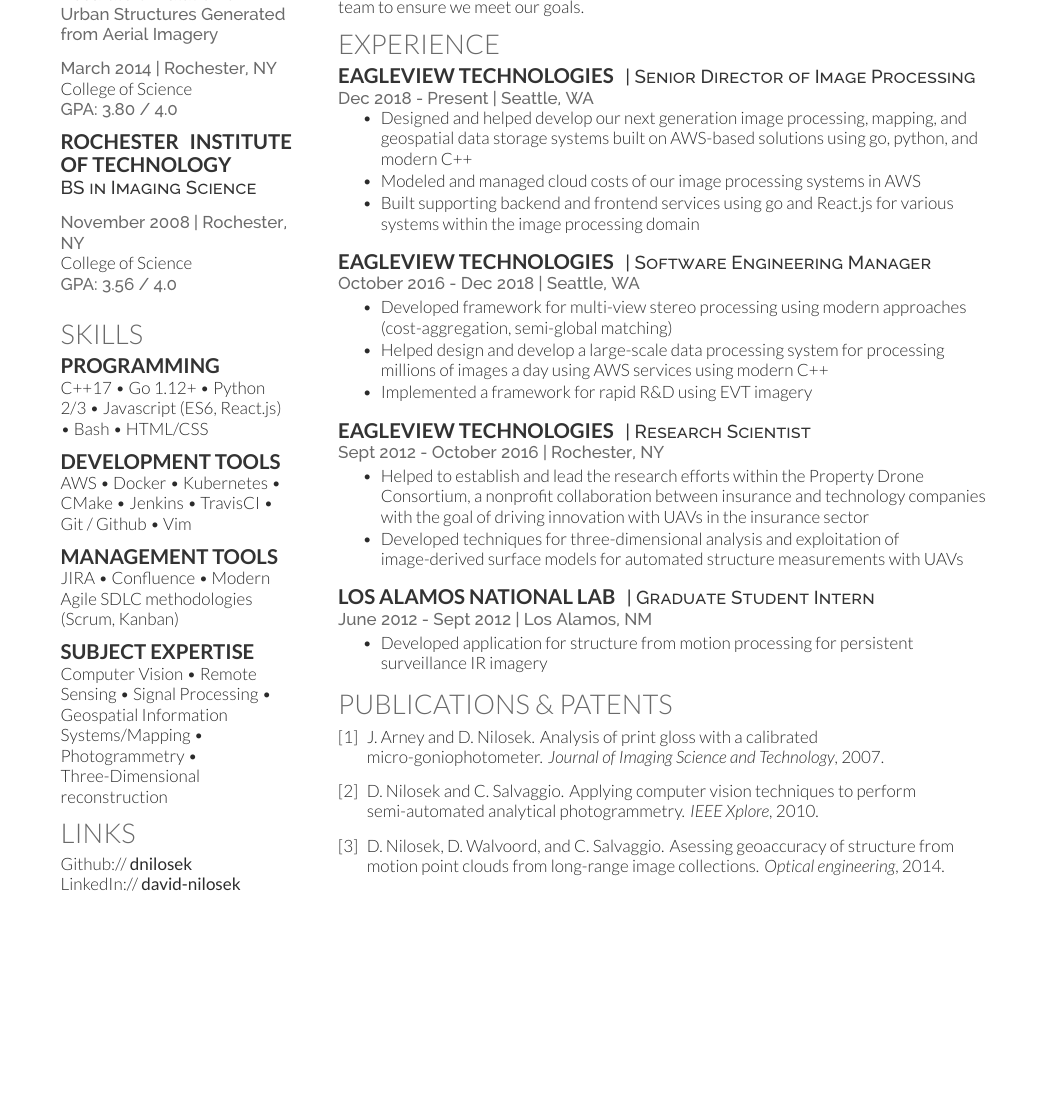
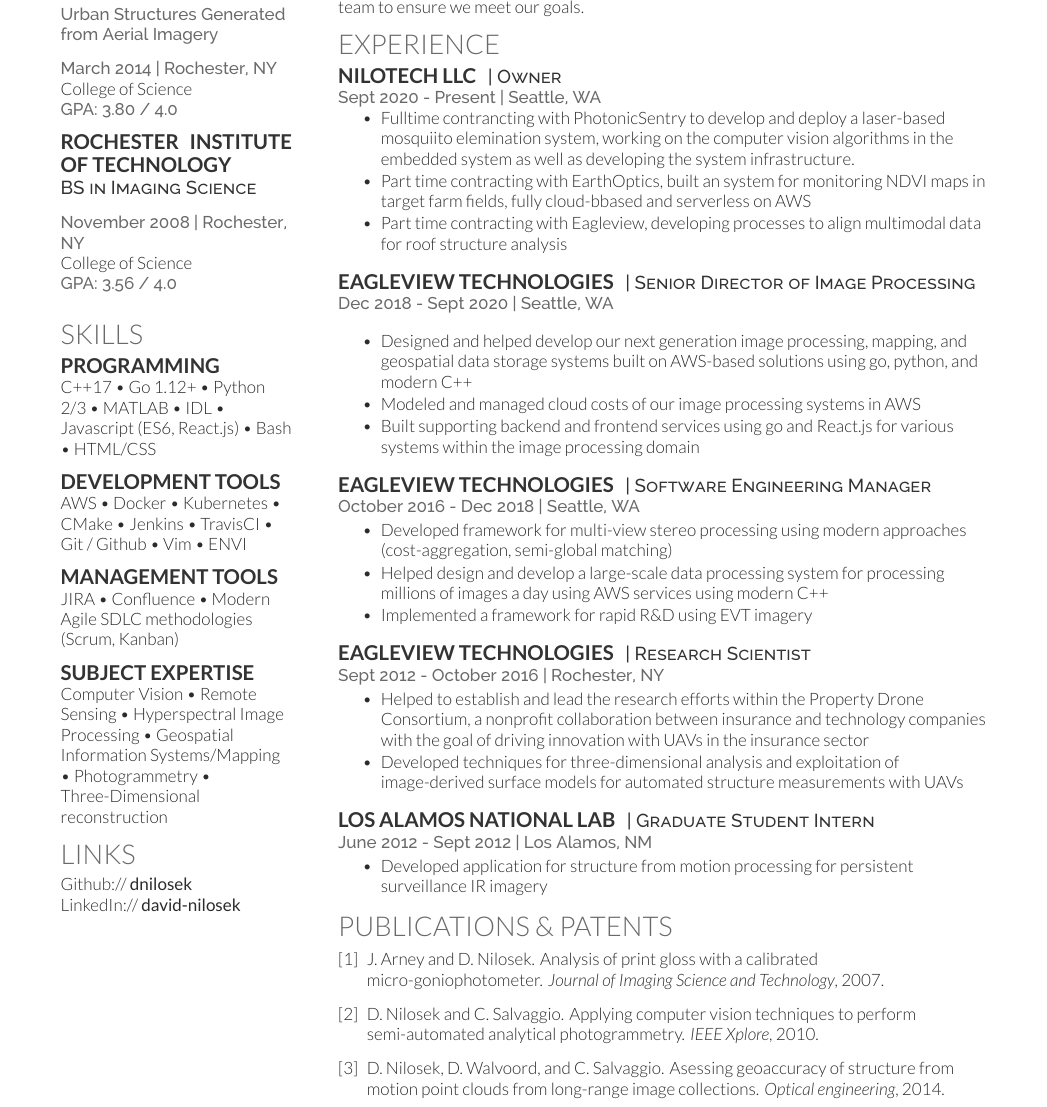
Before and after one commit to dnilosek/resume, a LaTeX CV (nilosek-resume.tex): part of the page before the commit and part of page 2 of 3 after it, cut so that both start at the same text, the shorter picture padded with empty space. Compiled offline with XeLaTeX.

Commit message:
Updated employment

```diff
--- a/nilosek-resume.tex
+++ b/nilosek-resume.tex
@@ -106,16 +106,16 @@
 
 \section{Skills}
 \subsection{Programming}
-C++17 \textbullet{} Go 1.12+ \textbullet{} Python 2/3 \textbullet{} Javascript (ES6, React.js) \textbullet{} Bash \textbullet{} HTML/CSS \\
+C++17 \textbullet{} Go 1.12+ \textbullet{} Python 2/3 \textbullet{} MATLAB \textbullet{} IDL \textbullet{} Javascript (ES6, React.js) \textbullet{} Bash \textbullet{} HTML/CSS \\
 \sectionsep
 \subsection{Development Tools}
-AWS \textbullet{} Docker \textbullet{} Kubernetes \textbullet{} CMake \textbullet{} Jenkins \textbullet{} TravisCI \textbullet{} Git / Github \textbullet{} Vim \\
+AWS \textbullet{} Docker \textbullet{} Kubernetes \textbullet{} CMake \textbullet{} Jenkins \textbullet{} TravisCI \textbullet{} Git / Github \textbullet{} Vim \textbullet{} ENVI \\
 \sectionsep
 \subsection{Management Tools}
 JIRA \textbullet{} Confluence \textbullet{} Modern Agile SDLC methodologies (Scrum, Kanban)\\
 \sectionsep
 \subsection{Subject Expertise}
-Computer Vision \textbullet{} Remote Sensing \textbullet{} Signal Processing \textbullet{} Geospatial Information Systems/Mapping \textbullet{} Photogrammetry \textbullet{} Three-Dimensional reconstruction
+Computer Vision \textbullet{} Remote Sensing \textbullet{} Hyperspectral Image Processing \textbullet{} Geospatial Information Systems/Mapping \textbullet{} Photogrammetry \textbullet{} Three-Dimensional reconstruction
 %%%%%%%%%%%%%%%%%%%%%%%%%%%%%%%%%%%%%%
 %     LINKS
 %%%%%%%%%%%%%%%%%%%%%%%%%%%%%%%%%%%%%%
@@ -148,9 +148,20 @@
 %%%%%%%%%%%%%%%%%%%%%%%%%%%%%%%%%%%%%%
 
 \section{Experience}
+\runsubsection{NiloTech LLC}
+\descript{| Owner}
+\location{Sept 2020 - Present | Seattle, WA}
+\vspace{\topsep} % Hacky fix for awkward extra vertical space
+\begin{tightemize}
+	\item Fulltime contrancting with PhotonicSentry to develop and deploy a laser-based mosquiito elemination system, working on the computer vision algorithms in the embedded system as well as developing the system infrastructure.
+	\item Part time contracting with EarthOptics, built an system for monitoring NDVI maps in target farm fields, fully cloud-bbased and serverless on AWS
+	\item Part time contracting with Eagleview, developing processes to align multimodal data for roof structure analysis
+\end{tightemize}
+\sectionsep
+
 \runsubsection{Eagleview Technologies}
 \descript{| Senior Director of Image Processing}
-\location{Dec 2018 - Present | Seattle, WA}
+\location{Dec 2018 - Sept 2020 | Seattle, WA}
 \vspace{\topsep} % Hacky fix for awkward extra vertical space
 \begin{tightemize}
 	\item Designed and helped develop our next generation image processing, mapping, and geospatial data storage systems built on AWS-based solutions using go, python, and modern C++
```
